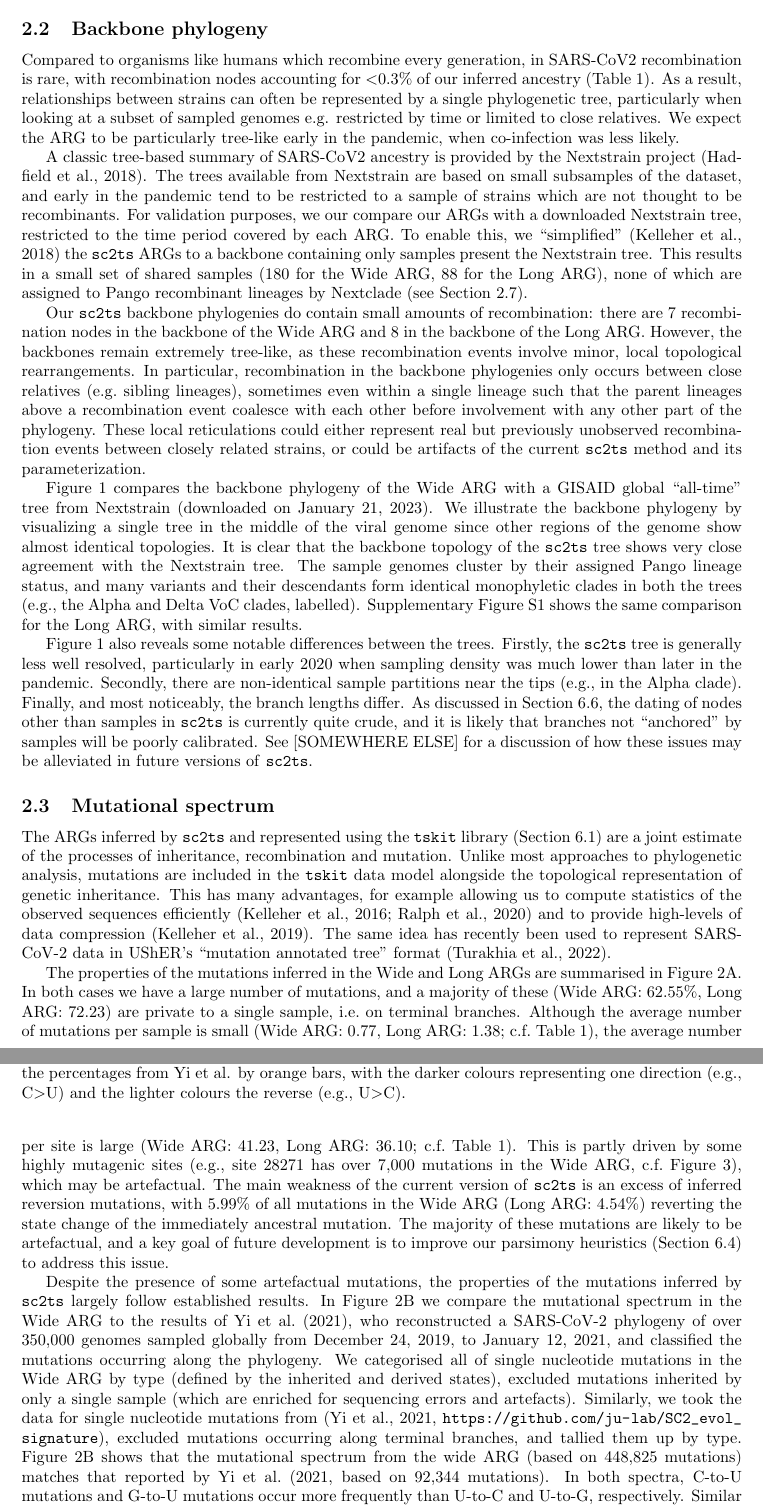
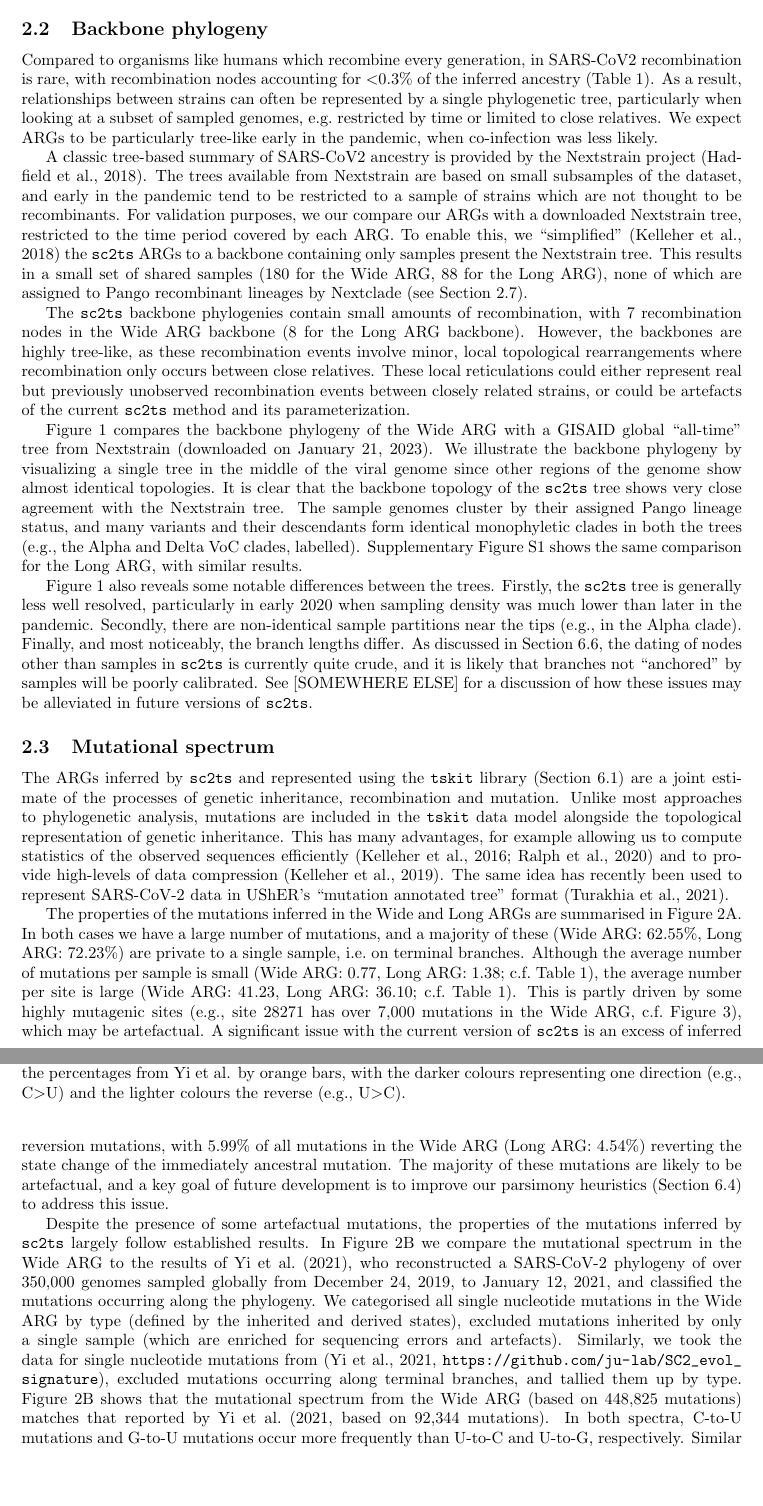
Before and after one commit to jeromekelleher/sc2ts-paper, a LaTeX paper (paper.tex): two parts of pages 4 and 6 of 37, joined at a grey line, cut so that both start at the same text, the shorter picture padded with empty space. Compiled offline with pdfLaTeX.

Commit message:
Minor edits to Results

```diff
--- a/paper.tex
+++ b/paper.tex
@@ -342,11 +342,11 @@ enable inferences at the full pandemic scale
 %% The ARG is mostly tree-like
 Compared to organisms like humans which recombine every generation,
 in SARS-CoV2 recombination is rare, with recombination nodes accounting
-for $<$0.3\% of our inferred ancestry (Table~\ref{tab:args}). As a result,
+for $<$0.3\% of the inferred ancestry (Table~\ref{tab:args}). As a result,
 relationships between strains can often be represented by a
 single phylogenetic tree, particularly when looking at
-a subset of sampled genomes e.g. restricted by time or limited to close
-relatives. We expect the ARG to be particularly tree-like
+a subset of sampled genomes, e.g.\ restricted by time or limited to close
+relatives. We expect ARGs to be particularly tree-like
 early in the pandemic, when co-infection was less likely.
 
 \begin{figure} \centering
@@ -380,16 +380,17 @@ samples (180 for the Wide ARG, 88 for the Long ARG), none of which are
 assigned to Pango recombinant lineages by Nextclade (see Section
 \ref{sec:pango_x_lineages}).
 
-Our \texttt{sc2ts} backbone phylogenies do contain small amounts of recombination:
-there are 7 recombination nodes in the backbone of the Wide ARG and 8 in the backbone
-of the Long ARG. However, the backbones remain extremely tree-like, as these
-recombination events involve minor, local topological rearrangements. In particular,
-recombination in the backbone phylogenies only occurs between close relatives
-(e.g.\ sibling lineages), sometimes even within a single lineage such that the parent
-lineages above a recombination event coalesce with each other before involvement with
-any other part of the phylogeny. These local reticulations could either represent
+The \texttt{sc2ts} backbone phylogenies contain small amounts of recombination,
+with 7 recombination nodes in the Wide ARG backbone (8 for the Long ARG
+backbone). However, the backbones are highly tree-like, as these
+recombination events involve minor, local topological rearrangements
+where recombination only occurs between close relatives.
+% sometimes even within a single lineage such that the parent
+% lineages above a recombination event coalesce with each other before involvement with
+% any other part of the phylogeny.
+These local reticulations could either represent
 real but previously unobserved recombination events between closely related strains,
-or could be artifacts of the current \texttt{sc2ts} method and its parameterization.
+or could be artefacts of the current \texttt{sc2ts} method and its parameterization.
 
 Figure~\ref{fig:cophylogeny} compares the backbone phylogeny of the Wide ARG with
 a GISAID global ``all-time'' tree from Nextstrain
@@ -438,7 +439,7 @@ these issues may be alleviated in future versions of \texttt{sc2ts}.
 \label{sec:mutation_spectrum}
 The ARGs inferred by \texttt{sc2ts} and represented using the \texttt{tskit}
 library (Section~\ref{sec:args}) are a joint estimate of the processes
-of inheritance, recombination and mutation. Unlike most approaches to
+of genetic inheritance, recombination and mutation. Unlike most approaches to
 phylogenetic analysis, mutations are included in the \texttt{tskit}
 data model alongside
 the topological representation of genetic inheritance.
@@ -447,7 +448,8 @@ advantages, for example allowing us to compute statistics of the observed
 sequences efficiently~\citep{Kelleher2016-wk,Ralph2020-efficiently} and
 to provide high-levels of data compression~\citep{Kelleher2019-ba}.
 The same idea has recently been used to represent
-SARS-CoV-2 data in UShER's ``mutation annotated tree'' format~\citep{Turakhia2022-it}.
+SARS-CoV-2 data in UShER's ``mutation annotated tree''
+format~\citep{Turakhia2021-ur}.
 
 \begin{figure} \centering
 \newcolumntype{Y}{>{\centering\arraybackslash}X}
@@ -493,7 +495,7 @@ one direction (e.g., C$>$U) and the lighter colours the reverse (e.g., U$>$C).}
 The properties of the mutations inferred in the Wide and Long
 ARGs are summarised in Figure~\ref{fig:mutational_spectra}A. In both
 cases we have a large number of mutations, and a majority of these
-(Wide ARG: 62.55\%, Long ARG: 72.23) are private to a single
+(Wide ARG: 62.55\%, Long ARG: 72.23\%) are private to a single
 sample, i.e.\ on terminal branches.
 Although the average number
 of mutations per sample is small
@@ -502,7 +504,7 @@ is large (Wide ARG: 41.23, Long ARG: 36.10; c.f.\ Table~\ref{tab:args}). This is
 partly driven by some highly mutagenic sites (e.g., site 28271 has over 7,000
 mutations in the Wide ARG, c.f.\ Figure~\ref{fig:breakpoint-distribution}), which
 may be artefactual.
-The main weakness of the current version of \texttt{sc2ts} is an excess
+A significant issue with the current version of \texttt{sc2ts} is an excess
 of inferred reversion mutations, with 5.99\% of all mutations in the Wide
 ARG (Long ARG: 4.54\%) reverting the state change of the immediately
 ancestral mutation. The majority of these mutations are likely to be
@@ -518,7 +520,7 @@ in the Wide ARG to the results of \cite{Yi2021-sc},
 who reconstructed a SARS-CoV-2 phylogeny of
 over 350,000 genomes sampled globally from December 24, 2019, to January 12,
 2021, and classified the mutations occurring along the phylogeny.
-We categorised all of single nucleotide
+We categorised all single nucleotide
 mutations in the Wide ARG by type (defined by the inherited and derived states),
 excluded mutations inherited by only a single sample (which are
 enriched for sequencing errors and artefacts).
@@ -526,7 +528,7 @@ Similarly, we took the data for single nucleotide mutations from
 \citep[][\url{https://github.com/ju-lab/SC2_evol_signature}]{Yi2021-sc}, excluded
 mutations occurring along terminal branches, and tallied them up by type.
 Figure~\ref{fig:mutational_spectra}B shows that the mutational spectrum from the
-wide ARG (based on 448,825 mutations) matches that reported by \citet[based on
+Wide ARG (based on 448,825 mutations) matches that reported by \citet[based on
 92,344 mutations]{Yi2021-sc}. In both spectra, C-to-U mutations and G-to-U
 mutations occur more frequently than U-to-C and U-to-G, respectively. Similar
 results are obtained when including the mutations inherited by only a single
```
Also changed, not shown: paper.tex (2 more changed lines).
